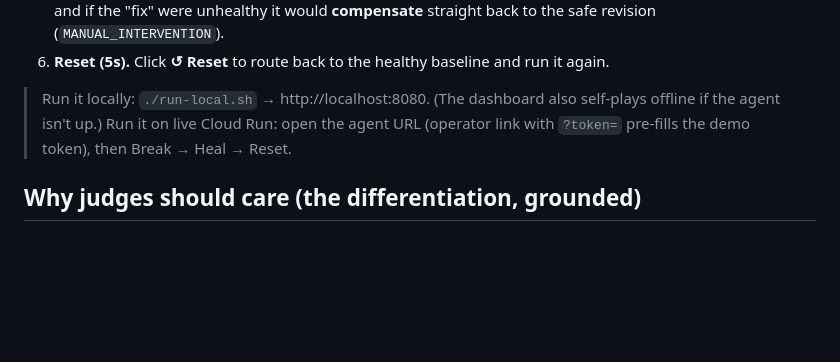
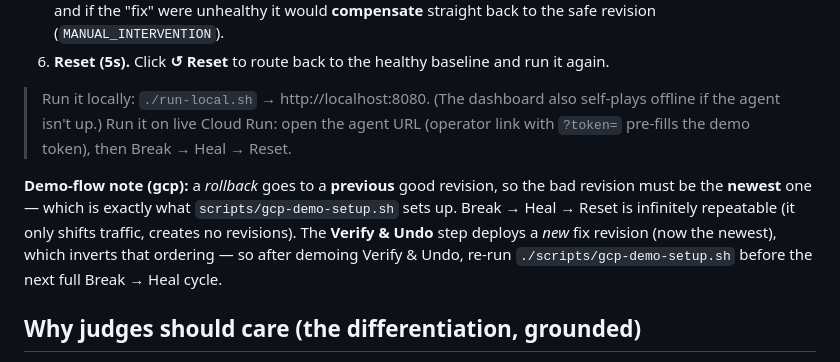
Before and after one commit to JasonYeYuhe/cloud-run-airbag, a Markdown page: docs/DEMO.md, the part around the change. Drawn GitHub-style; blank space fills up the shorter version.

Commit message:
docs(demo): note the bad revision must be newest; re-run setup after Verify & Undo
Co-Authored-By: Claude Opus 4.8 <noreply@anthropic.com>

```diff
--- a/docs/DEMO.md
+++ b/docs/DEMO.md
@@ -22,6 +22,12 @@ Repeatable: Break → Heal → Reset, as many times as you like.
 > Run it locally: `./run-local.sh` → http://localhost:8080. (The dashboard also self-plays offline if the agent isn't up.)
 > Run it on live Cloud Run: open the agent URL (operator link with `?token=` pre-fills the demo token), then Break → Heal → Reset.
 
+**Demo-flow note (gcp):** a *rollback* goes to a **previous** good revision, so the bad revision
+must be the **newest** one — which is exactly what `scripts/gcp-demo-setup.sh` sets up. Break →
+Heal → Reset is infinitely repeatable (it only shifts traffic, creates no revisions). The **Verify
+& Undo** step deploys a *new* fix revision (now the newest), which inverts that ordering — so after
+demoing Verify & Undo, re-run `./scripts/gcp-demo-setup.sh` before the next full Break → Heal cycle.
+
 ## Why judges should care (the differentiation, grounded)
 - **Out-of-window detection.** Every auto-rollback tool (Argo/Harness/LaunchDarkly/Sedai) only acts inside the deploy/canary window. **78% of orgs have had an incident with *no* alert firing** — that's the gap we own: an independent production alert, hours later, still triggers a rollback.
 - **Action layer, not diagnosis layer.** Gemini Cloud Assist is officially advisory ("don't modify… human-in-the-loop required"); Jules only writes code offline. We *act* on Cloud Run and *prove* recovery. "Cloud Assist tells you what's wrong; Jules writes code; **we fix the live incident.**"
```
